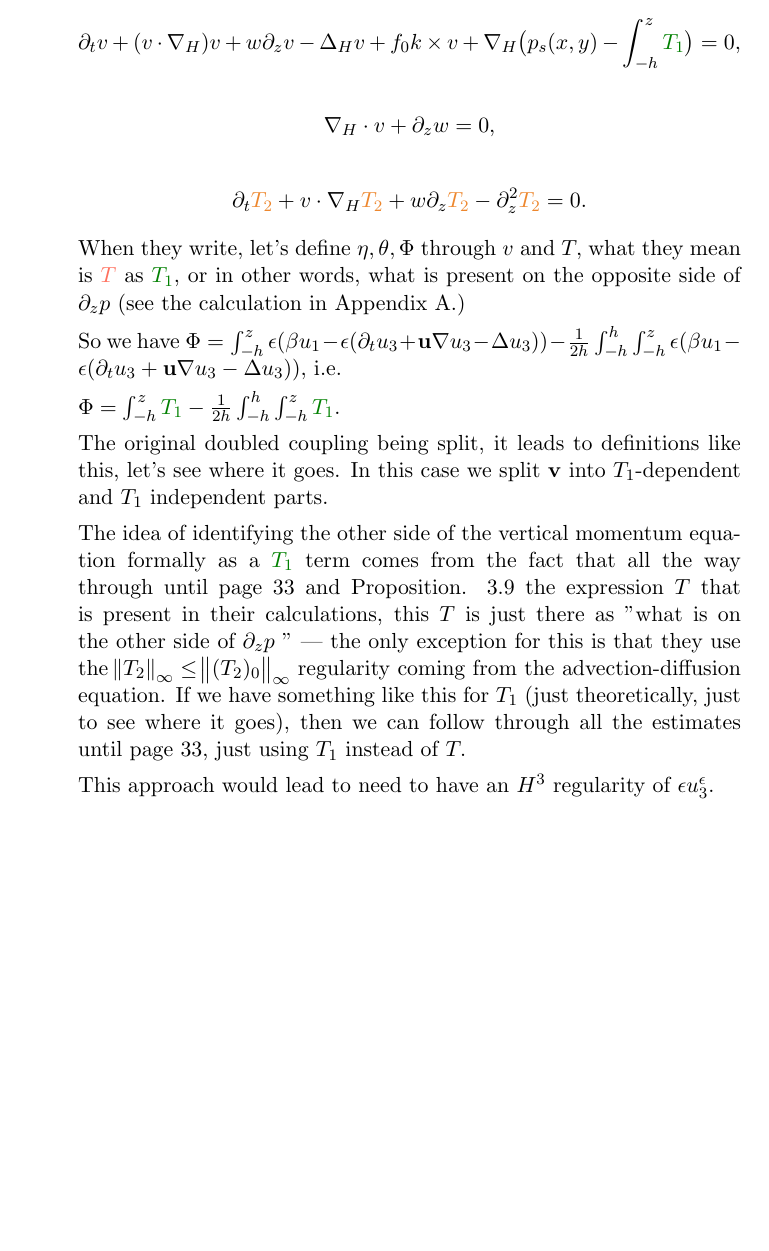
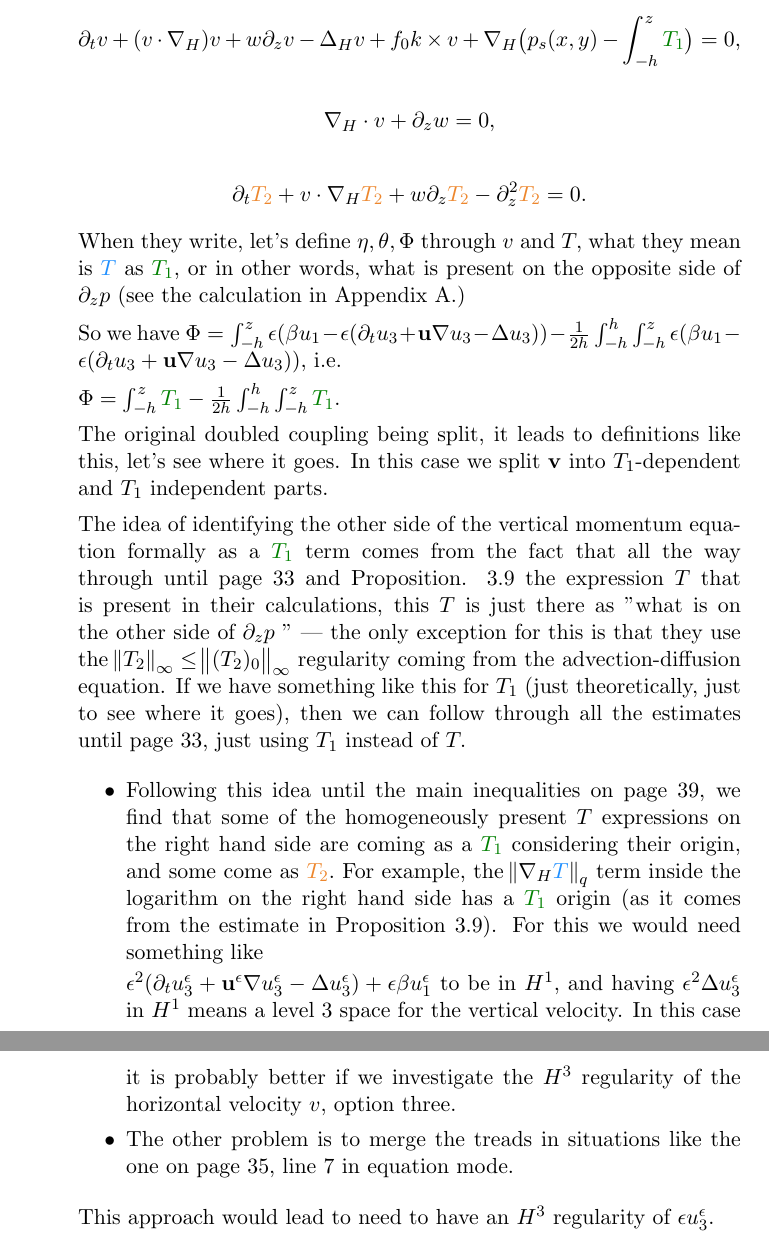
Before and after one commit to msjuhasznora/mathsgitrepo, a LaTeX document (third/28_march.tex): part of page 3 of 4 before the commit and two parts of pages 3 and 4 of 4 after it, the two joined at a grey line, cut so that both start at the same text, the shorter picture padded with empty space. Compiled offline with pdfLaTeX.

Commit message:
28march update

```diff
--- a/third/28_march.tex
+++ b/third/28_march.tex
@@ -14,7 +14,7 @@
 \usepackage{xcolor}
 %%% use as \textcolor{ao}{Thoughts.}
 \definecolor{ao}{rgb}{0.0, 0.5, 0.0}
-\definecolor{bittersweet}{rgb}{1.0, 0.44, 0.37}
+\definecolor{dodgerblue}{rgb}{0.12, 0.56, 1.0}
 \definecolor{cadmiumorange}{rgb}{0.93, 0.53, 0.18}
 \usepackage[colorinlistoftodos]{todonotes}
 \setlist[enumerate,1]{label=\roman*)}
@@ -96,7 +96,7 @@ $$ \nabla_H \cdot v + \partial_z w = 0, $$
 
 $$ \partial_t \textcolor{cadmiumorange}{T_2}  + v \cdot \nabla_H \textcolor{cadmiumorange}{T_2}  + w \partial_z \textcolor{cadmiumorange}{T_2}  - \partial_z ^ 2 \textcolor{cadmiumorange}{T_2}  = 0. $$
 
-When they write, let's define $\eta, \theta, \Phi$ through $v$ and $T,$ what they mean is $\textcolor{bittersweet}{T}$ as \textcolor{ao}{$T_1$}, or in other words, what is present on the opposite side of $\partial_z p$ (see the calculation in Appendix A.)
+When they write, let's define $\eta, \theta, \Phi$ through $v$ and $T,$ what they mean is $\textcolor{dodgerblue}{T}$ as \textcolor{ao}{$T_1$}, or in other words, what is present on the opposite side of $\partial_z p$ (see the calculation in Appendix A.)
 
 So we have $\Phi = \int_{-h}^z \epsilon (\beta u_1 - \epsilon (\partial_t u_3 + \mathbf{u} \nabla u_3 - \Delta u_3)) - \frac{1}{2h} \int_{-h}^h \int_{-h}^z \epsilon (\beta u_1 - \epsilon (\partial_t u_3 + \mathbf{u} \nabla u_3 - \Delta u_3)), $ i.e.
 
@@ -105,6 +105,16 @@ $\Phi = \int_{-h}^z  \textcolor{ao}{T_1} - \frac{1}{2h} \int_{-h}^h \int_{-h}^z
 The original doubled coupling being split, it leads to definitions like this, let's see where it goes. In this case we split $\mathbf{v}$ into $T_1$-dependent and $T_1$ independent parts.
 
 The idea of identifying the other side of the vertical momentum equation formally as a $\textcolor{ao}{T_1}$ term comes from the fact that all the way through until page 33 and Proposition. 3.9 the expression $T$ that is present in their calculations, this $T$ is just there as "what is on the other side of $\partial_z p$ " --- the only exception for this is that they use the $\norm{T_2}_\infty \leq \norm{({T_2})_0}_\infty$ regularity coming from the advection-diffusion equation. If we have something like this for $T_1$ (just theoretically, just to see where it goes), then we can follow through all the estimates until page 33, just using $T_1$ instead of $T.$
+
+\begin{itemize}
+
+\item Following this idea until the main inequalities on page 39, we find that some of the homogeneously present $T$ expressions on the right hand side are coming as a $\textcolor{ao}{T_1}$ considering their origin, and some come as $\textcolor{cadmiumorange}{T_2}.$ For example, the $\norm{\nabla_H \textcolor{dodgerblue}{T}}_q$ term inside the logarithm on the right hand side has a $\textcolor{ao}{T_1}$ origin (as it comes from the estimate in Proposition 3.9). For this we would need something like
+
+$\epsilon^2 (\partial_t u^\epsilon_3 + \mathbf{u}^\epsilon \nabla u^\epsilon_3 - \Delta u^\epsilon_3) + \epsilon \beta u^\epsilon_1$ to be in $H^1,$ and having $\epsilon^2 \Delta u^\epsilon_3$ in $H^1$ means a level 3 space for the vertical velocity. In this case it is probably better if we investigate the $H^3$ regularity of the horizontal velocity $v$, option three.
+
+\item The other problem is to merge the treads in situations like the one on page 35, line 7 in equation mode.
+
+\end{itemize}
 
 This approach would lead to need to have an $H^3$ regularity of $\epsilon u^\epsilon_3.$
 
```
Also changed, not shown: third/28_march.tex (10 more changed lines).
